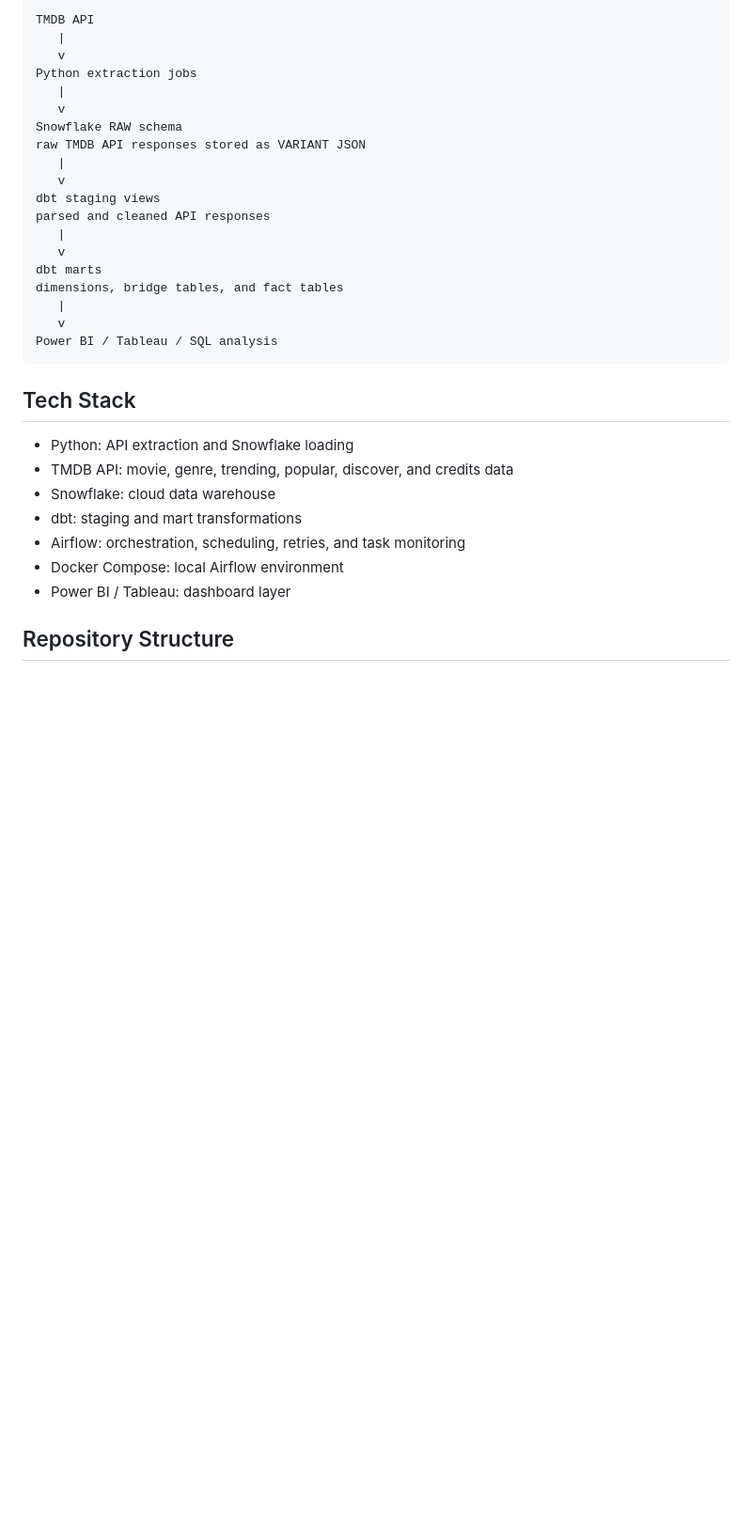
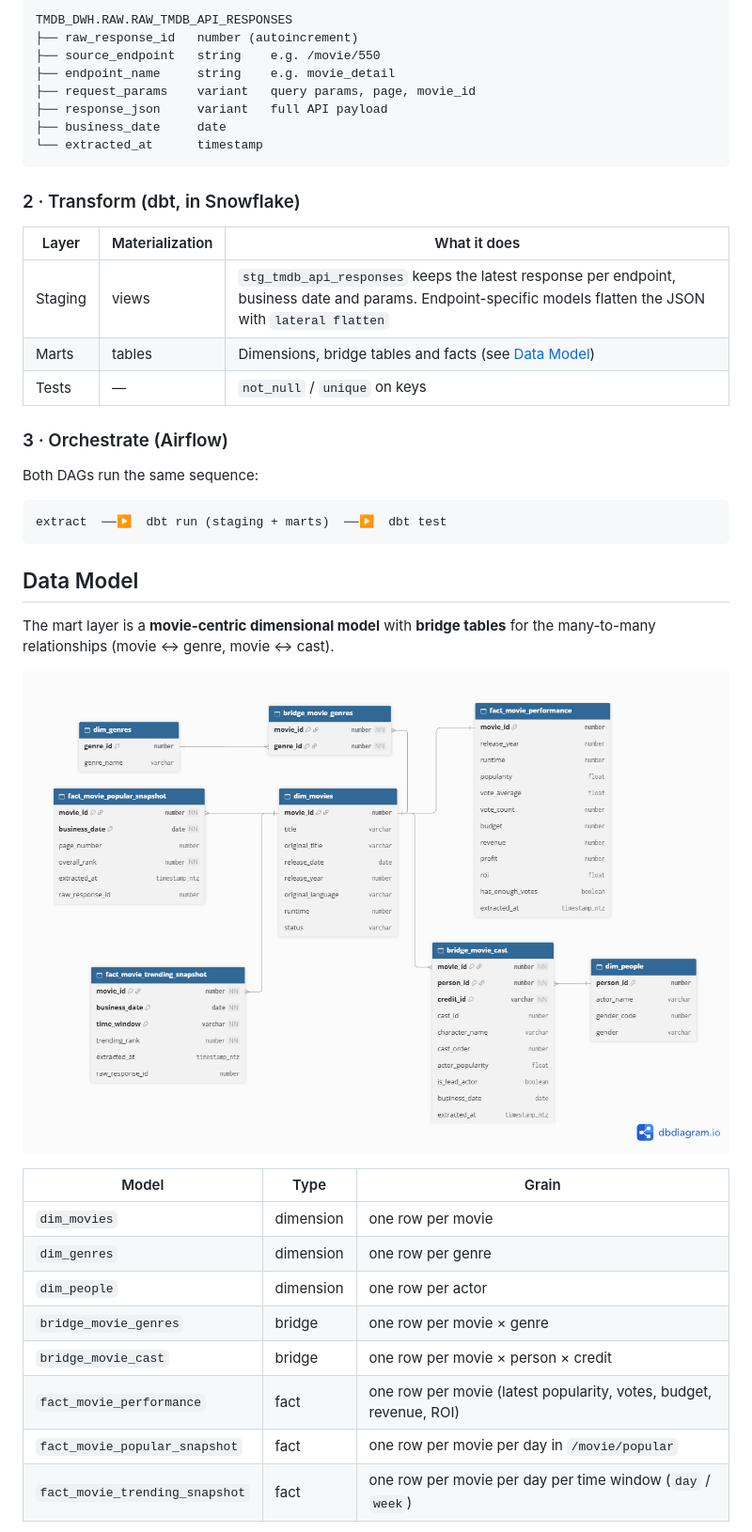
Before and after one commit to TunMinhh/tmdb-warehouse, a Markdown page: README.md, the part around one of its changes. Shown at 94% size. GitHub-like rendering; pictures changed too: docs/images/data_model.png (added); folded sections open; blank space fills up the shorter version.

Commit message:
docs: update README.md, add data model and architecture diagram images

````diff
--- a/README.md
+++ b/README.md
@@ -19,33 +62,46 @@ This project is designed to answer movie analytics questions such as:
 ```text
-TMDB API
-   |
-   v
-Python extraction jobs
-   |
-   v
-Snowflake RAW schema
-raw TMDB API responses stored as VARIANT JSON
-   |
-   v
-dbt staging views
-parsed and cleaned API responses
-   |
-   v
-dbt marts
-dimensions, bridge tables, and fact tables
-   |
-   v
-Power BI / Tableau / SQL analysis
+TMDB_DWH.RAW.RAW_TMDB_API_RESPONSES
+├── raw_response_id   number (autoincrement)
+├── source_endpoint   string    e.g. /movie/550
+├── endpoint_name     string    e.g. movie_detail
+├── request_params    variant   query params, page, movie_id
+├── response_json     variant   full API payload
+├── business_date     date
+└── extracted_at      timestamp
 ```
 
-## Tech Stack
+</details>
 
-- Python: API extraction and Snowflake loading
-- TMDB API: movie, genre, trending, popular, discover, and credits data
-- Snowflake: cloud data warehouse
-- dbt: staging and mart transformations
-- Airflow: orchestration, scheduling, retries, and task monitoring
-- Docker Compose: local Airflow environment
-- Power BI / Tableau: dashboard layer
+### 2 · Transform (dbt, in Snowflake)
 
-## Repository Structure
+| Layer | Materialization | What it does |
+|---|---|---|
+| Staging | views | `stg_tmdb_api_responses` keeps the latest response per endpoint, business date and params. Endpoint-specific models flatten the JSON with `lateral flatten` |
+| Marts | tables | Dimensions, bridge tables and facts (see [Data Model](#data-model)) |
+| Tests | — | `not_null` / `unique` on keys |
+
+### 3 · Orchestrate (Airflow)
+
+Both DAGs run the same sequence:
+
+```text
+extract  ──▶  dbt run (staging + marts)  ──▶  dbt test
+```
+
+## Data Model
+
+The mart layer is a **movie-centric dimensional model** with **bridge tables** for the many-to-many relationships (movie ↔ genre, movie ↔ cast).
+
+![Data model](docs/images/data_model.png)
+
+| Model | Type | Grain |
+|---|---|---|
+| `dim_movies` | dimension | one row per movie |
+| `dim_genres` | dimension | one row per genre |
+| `dim_people` | dimension | one row per actor |
+| `bridge_movie_genres` | bridge | one row per movie × genre |
+| `bridge_movie_cast` | bridge | one row per movie × person × credit |
+| `fact_movie_performance` | fact | one row per movie (latest popularity, votes, budget, revenue, ROI) |
+| `fact_movie_popular_snapshot` | fact | one row per movie per day in `/movie/popular` |
+| `fact_movie_trending_snapshot` | fact | one row per movie per day per time window (`day` / `week`) |
+
````
Also changed, not shown: other parts of README.md (+109 -67 lines), docs/SETUP.md (added, +209 -0 lines), docs/images/architecture.png (added).
